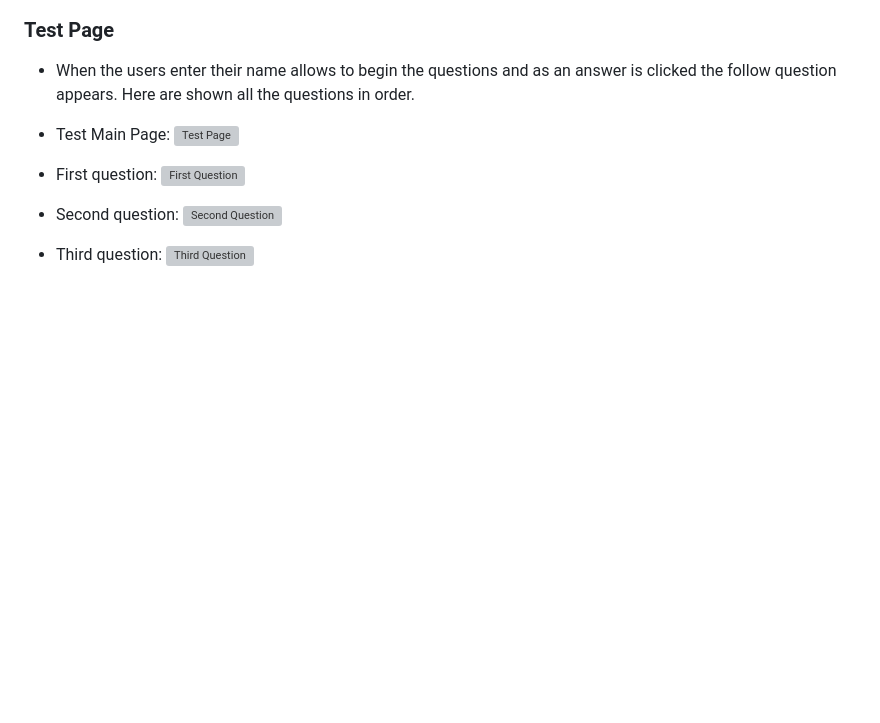
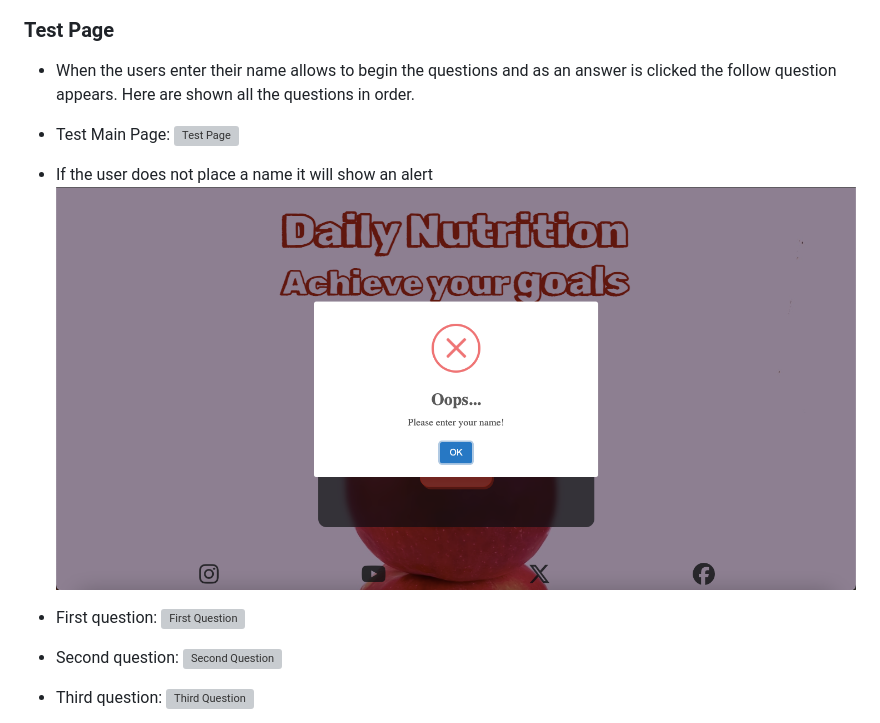
Before and after one commit to Juandavidc08/dailynutrition, a Markdown page: README.md, the part around the change. Drawn GitHub-style; pictures changed too: documentation/name-validation.png (added); blank space fills up the shorter version; grey boxes are pictures that could not be loaded.

```diff
--- a/README.md
+++ b/README.md
@@ -47,6 +47,8 @@ Daily nutrition is a fast test made for a nutrition company that allows the firs
 
 * Test Main Page:
 ![Test Page](documentation/test-page.png)
+* If the user does not place a name it will show an alert
+![Name input](documentation/name-validation.png)
 * First question:
 ![First Question](documentation/age-question.png)
 * Second question:
```
Also changed, not shown: 2 other files.
